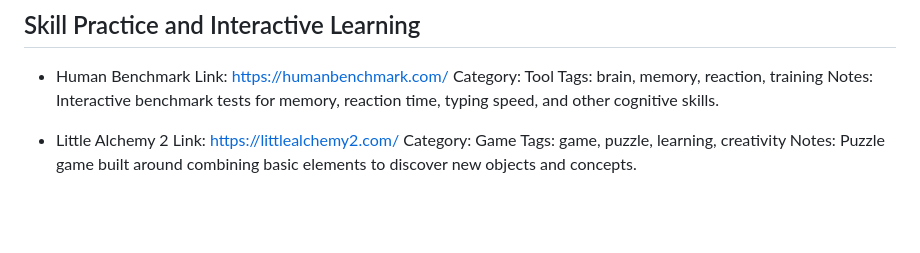
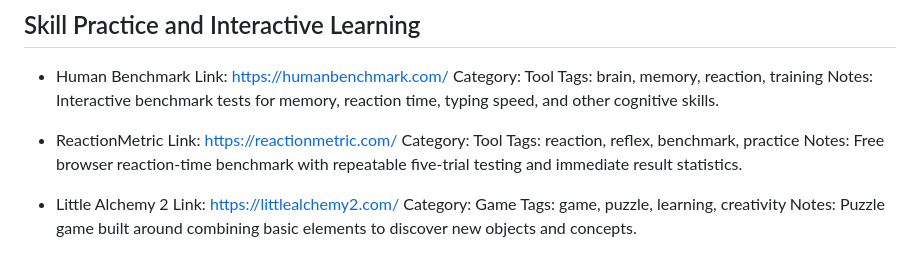
Before and after one commit to Kartikpatkar/resource-hub, a Markdown page: categories/learning.md, the part around the change. Rendered like a GitHub page; blank space fills up the shorter version.

Commit message:
Add ReactionMetric to Skill Practice and Interactive Learning

```diff
--- a/categories/learning.md
+++ b/categories/learning.md
@@ -137,6 +137,12 @@
   Category: Tool
   Tags: brain, memory, reaction, training
   Notes: Interactive benchmark tests for memory, reaction time, typing speed, and other cognitive skills.
+
+- ReactionMetric
+  Link: https://reactionmetric.com/
+  Category: Tool
+  Tags: reaction, reflex, benchmark, practice
+  Notes: Free browser reaction-time benchmark with repeatable five-trial testing and immediate result statistics.
 
 - Little Alchemy 2
   Link: https://littlealchemy2.com/
```
